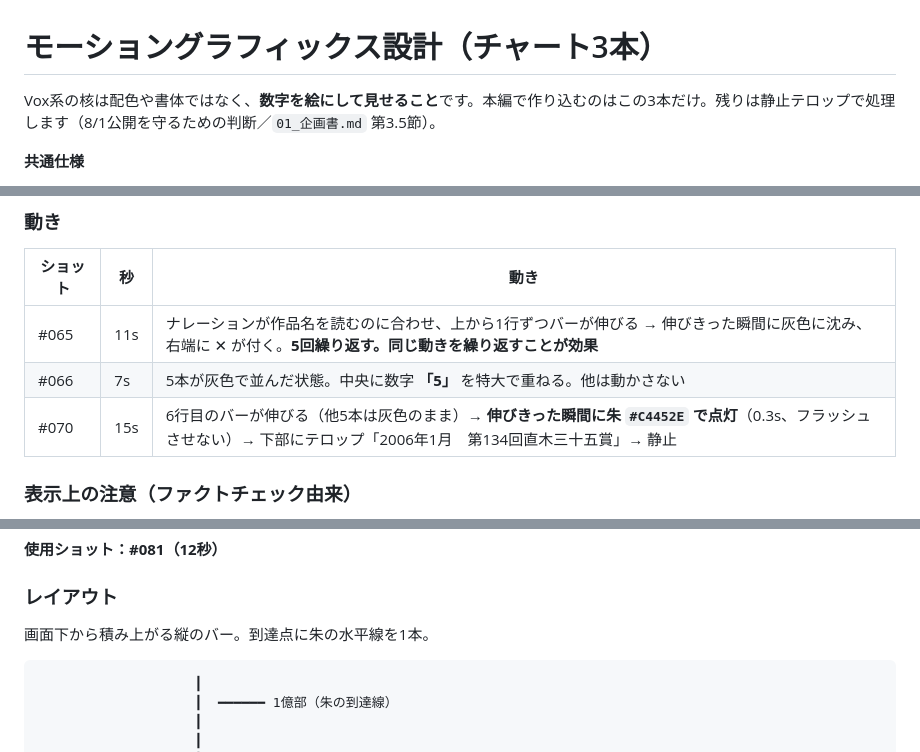
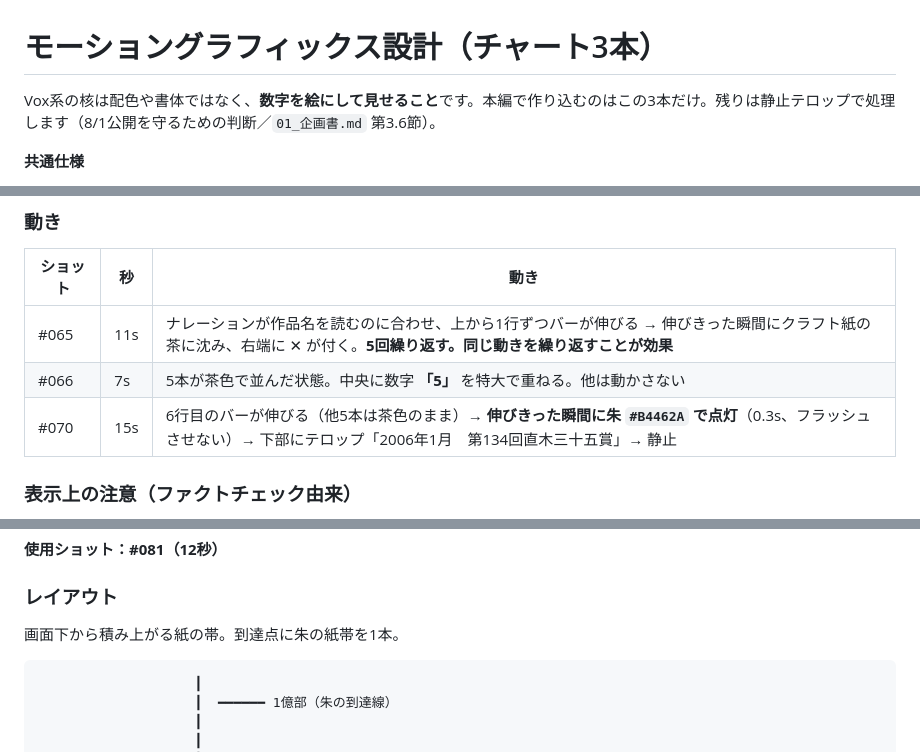
Before and after one commit to popolo824-boop/career-consultant-quiz, a Markdown page: projects/higashino-keigo/08_モーショングラフィックス設計.md, 3 parts joined by grey strips. Rendered like a GitHub page.

Commit message:
チャート設計をペーパージオラマのパレットに追従
- バー・線をSepia、落選をKraft、副情報をTanに変更。朱を #B4462A に統一
- チャート自体も紙で作る指定に変更（バーは紙の帯、目盛りは切り込み、落ち影あり）
- 参照節番号を 3.5 → 3.6 に修正

Co-Authored-By: Claude Opus 5 <noreply@anthropic.com>
Claude-Session: https://claude.ai/code/session_01JtfrmcLfHhtPmssvKwYiRA

````diff
--- a/projects/higashino-keigo/08_モーショングラフィックス設計.md
+++ b/projects/higashino-keigo/08_モーショングラフィックス設計.md
@@ -1,6 +1,6 @@
 # モーショングラフィックス設計（チャート3本）
 
-Vox系の核は配色や書体ではなく、**数字を絵にして見せること**です。本編で作り込むのはこの3本だけ。残りは静止テロップで処理します（8/1公開を守るための判断／`01_企画書.md` 第3.5節）。
+Vox系の核は配色や書体ではなく、**数字を絵にして見せること**です。本編で作り込むのはこの3本だけ。残りは静止テロップで処理します（8/1公開を守るための判断／`01_企画書.md` 第3.6節）。
 
 **共通仕様**
 - 16:9 / 背景は生成りの紙面 `#EFE6D2`。**チャートも紙で作る**（バーは紙の帯、目盛りは切り込み、落ち影あり）
@@ -72,9 +72,9 @@ Vox系の核は配色や書体ではなく、**数字を絵にして見せるこ
 
 | ショット | 秒 | 動き |
 |---|---|---|
-| #065 | 11s | ナレーションが作品名を読むのに合わせ、上から1行ずつバーが伸びる → 伸びきった瞬間に灰色に沈み、右端に ✕ が付く。**5回繰り返す。同じ動きを繰り返すことが効果** |
-| #066 | 7s | 5本が灰色で並んだ状態。中央に数字 **「5」** を特大で重ねる。他は動かさない |
-| #070 | 15s | 6行目のバーが伸びる（他5本は灰色のまま）→ **伸びきった瞬間に朱 `#C4452E` で点灯**（0.3s、フラッシュさせない）→ 下部にテロップ「2006年1月　第134回直木三十五賞」→ 静止 |
+| #065 | 11s | ナレーションが作品名を読むのに合わせ、上から1行ずつバーが伸びる → 伸びきった瞬間にクラフト紙の茶に沈み、右端に ✕ が付く。**5回繰り返す。同じ動きを繰り返すことが効果** |
+| #066 | 7s | 5本が茶色で並んだ状態。中央に数字 **「5」** を特大で重ねる。他は動かさない |
+| #070 | 15s | 6行目のバーが伸びる（他5本は茶色のまま）→ **伸びきった瞬間に朱 `#B4462A` で点灯**（0.3s、フラッシュさせない）→ 下部にテロップ「2006年1月　第134回直木三十五賞」→ 静止 |
 
 ### 表示上の注意（ファクトチェック由来）
 
@@ -90,7 +90,7 @@ Vox系の核は配色や書体ではなく、**数字を絵にして見せるこ
 **使用ショット：#081（12秒）**
 
 ### レイアウト
-画面下から積み上がる縦のバー。到達点に朱の水平線を1本。
+画面下から積み上がる紙の帯。到達点に朱の紙帯を1本。
 
 ```
                     ┃
````
Also changed, not shown: other parts of projects/higashino-keigo/08_モーショングラフィックス設計.md (+1 -1 lines).
